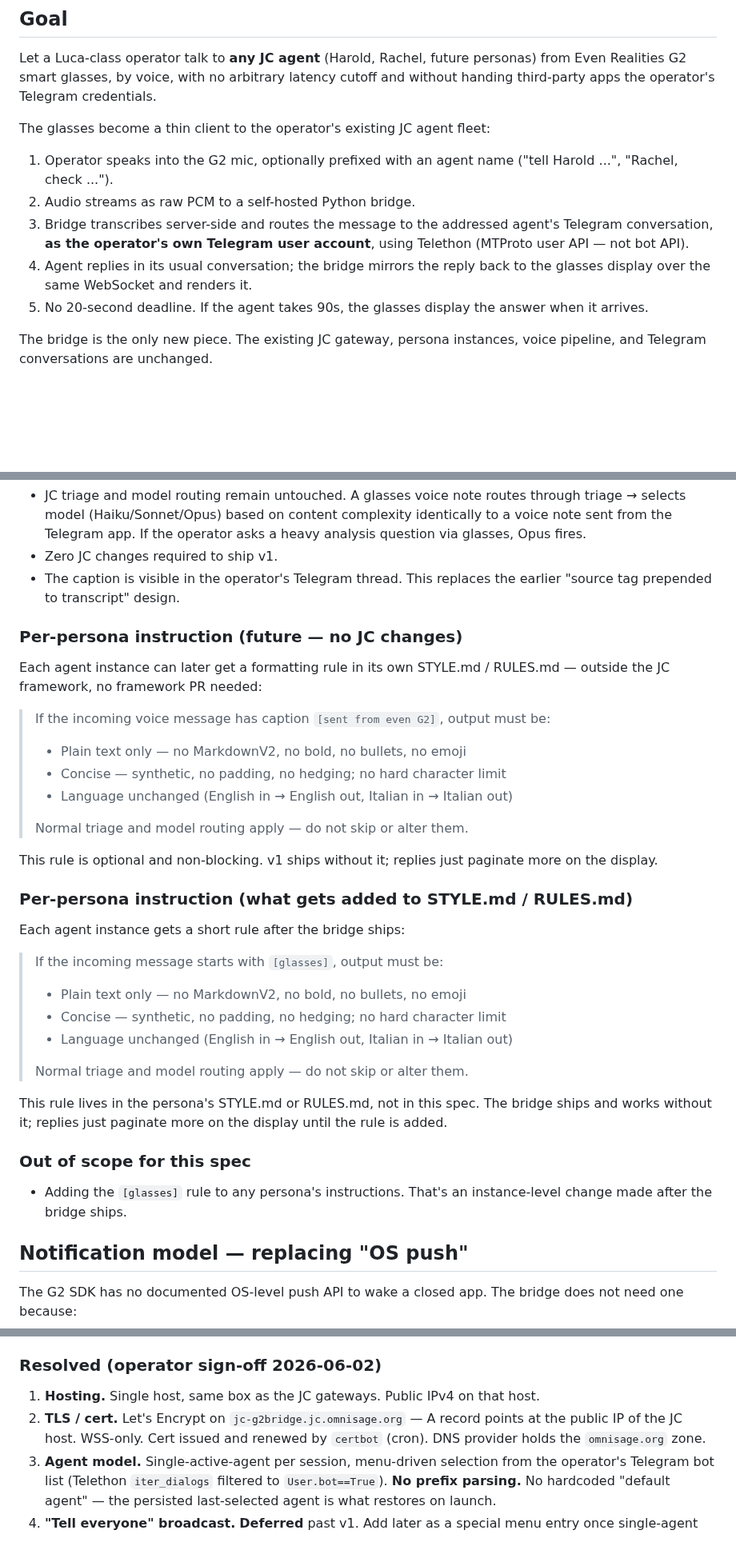
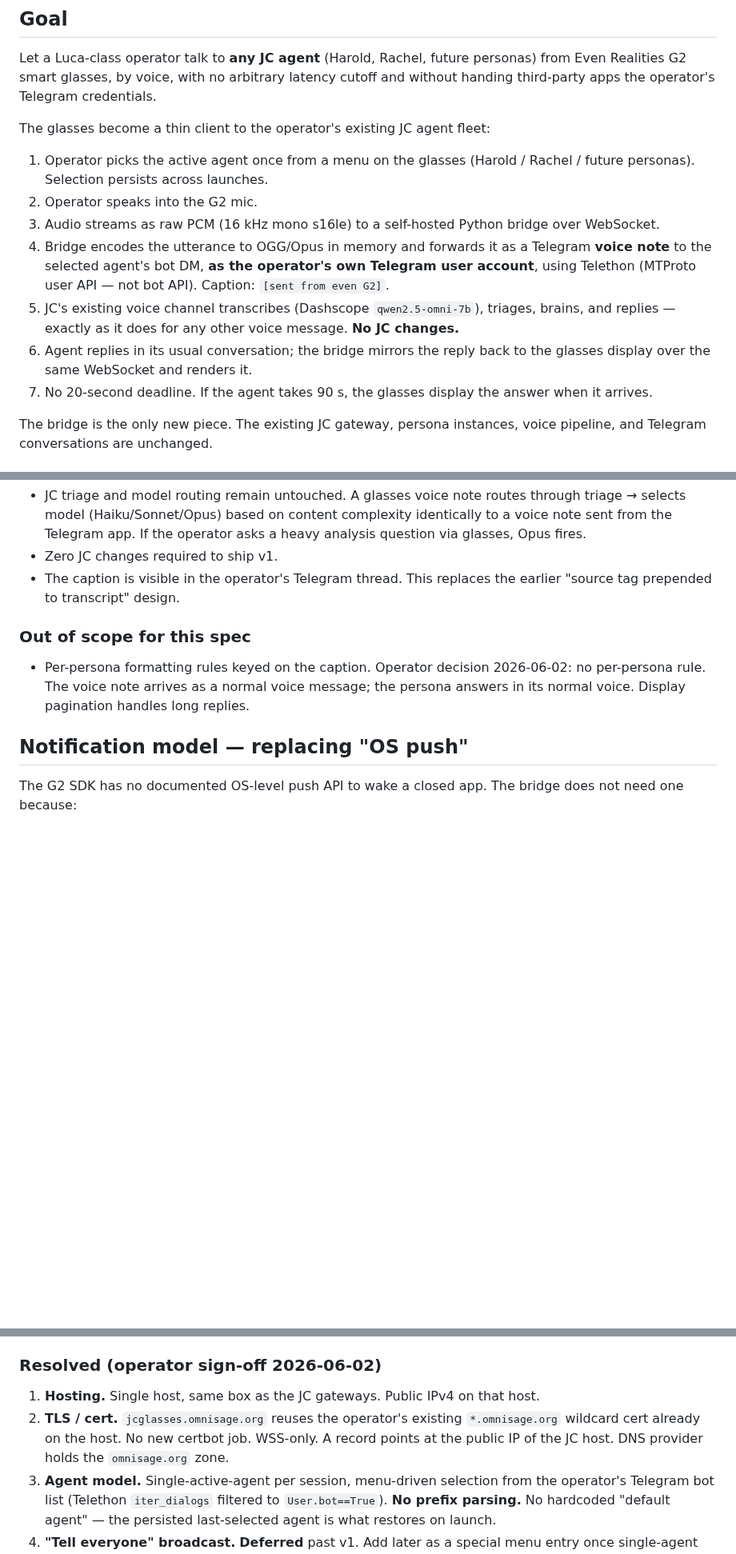
Before and after one commit to matsei-ruka/juliuscaesar, a Markdown page: docs/specs/g2-glasses-bridge.md, 3 parts joined by grey strips. Shown at 80% size. Drawn GitHub-style; blank space fills up the shorter version.

```diff
--- a/docs/specs/g2-glasses-bridge.md
+++ b/docs/specs/g2-glasses-bridge.md
@@ -12,11 +12,13 @@ Let a Luca-class operator talk to **any JC agent** (Harold, Rachel, future perso
 
 The glasses become a thin client to the operator's existing JC agent fleet:
 
-1. Operator speaks into the G2 mic, optionally prefixed with an agent name ("tell Harold ...", "Rachel, check ...").
-2. Audio streams as raw PCM to a self-hosted Python bridge.
-3. Bridge transcribes server-side and routes the message to the addressed agent's Telegram conversation, **as the operator's own Telegram user account**, using Telethon (MTProto user API — not bot API).
-4. Agent replies in its usual conversation; the bridge mirrors the reply back to the glasses display over the same WebSocket and renders it.
-5. No 20-second deadline. If the agent takes 90s, the glasses display the answer when it arrives.
+1. Operator picks the active agent once from a menu on the glasses (Harold / Rachel / future personas). Selection persists across launches.
+2. Operator speaks into the G2 mic.
+3. Audio streams as raw PCM (16 kHz mono s16le) to a self-hosted Python bridge over WebSocket.
+4. Bridge encodes the utterance to OGG/Opus in memory and forwards it as a Telegram **voice note** to the selected agent's bot DM, **as the operator's own Telegram user account**, using Telethon (MTProto user API — not bot API). Caption: `[sent from even G2]`.
+5. JC's existing voice channel transcribes (Dashscope `qwen2.5-omni-7b`), triages, brains, and replies — exactly as it does for any other voice message. **No JC changes.**
+6. Agent replies in its usual conversation; the bridge mirrors the reply back to the glasses display over the same WebSocket and renders it.
+7. No 20-second deadline. If the agent takes 90 s, the glasses display the answer when it arrives.
 
 The bridge is the only new piece. The existing JC gateway, persona instances, voice pipeline, and Telegram conversations are unchanged.
 
@@ -329,35 +333,9 @@ The bridge attaches `[sent from even G2]` as a **Telegram caption** on the voice
 - Zero JC changes required to ship v1.
 - The caption is visible in the operator's Telegram thread. This replaces the earlier "source tag prepended to transcript" design.
 
-### Per-persona instruction (future — no JC changes)
-
-Each agent instance can later get a formatting rule in its own STYLE.md / RULES.md — outside the JC framework, no framework PR needed:
-
-> If the incoming voice message has caption `[sent from even G2]`, output must be:
-> - Plain text only — no MarkdownV2, no bold, no bullets, no emoji
-> - Concise — synthetic, no padding, no hedging; no hard character limit
-> - Language unchanged (English in → English out, Italian in → Italian out)
->
-> Normal triage and model routing apply — do not skip or alter them.
-
-This rule is optional and non-blocking. v1 ships without it; replies just paginate more on the display.
-
-### Per-persona instruction (what gets added to STYLE.md / RULES.md)
-
-Each agent instance gets a short rule after the bridge ships:
-
-> If the incoming message starts with `[glasses]`, output must be:
-> - Plain text only — no MarkdownV2, no bold, no bullets, no emoji
-> - Concise — synthetic, no padding, no hedging; no hard character limit
-> - Language unchanged (English in → English out, Italian in → Italian out)
->
-> Normal triage and model routing apply — do not skip or alter them.
-
-This rule lives in the persona's STYLE.md or RULES.md, not in this spec. The bridge ships and works without it; replies just paginate more on the display until the rule is added.
-
 ### Out of scope for this spec
 
-- Adding the `[glasses]` rule to any persona's instructions. That's an instance-level change made after the bridge ships.
+- Per-persona formatting rules keyed on the caption. Operator decision 2026-06-02: no per-persona rule. The voice note arrives as a normal voice message; the persona answers in its normal voice. Display pagination handles long replies.
 
 ## Notification model — replacing "OS push"
 
@@ -448,7 +426,7 @@ If real OS-level push becomes a requirement, two paths exist:
 ### Resolved (operator sign-off 2026-06-02)
 
 1. **Hosting.** Single host, same box as the JC gateways. Public IPv4 on that host.
-2. **TLS / cert.** Let's Encrypt on `jc-g2bridge.jc.omnisage.org` — A record points at the public IP of the JC host. WSS-only. Cert issued and renewed by `certbot` (cron). DNS provider holds the `omnisage.org` zone.
+2. **TLS / cert.** `jcglasses.omnisage.org` reuses the operator's existing `*.omnisage.org` wildcard cert already on the host. No new certbot job. WSS-only. A record points at the public IP of the JC host. DNS provider holds the `omnisage.org` zone.
 3. **Agent model.** Single-active-agent per session, menu-driven selection from the operator's Telegram bot list (Telethon `iter_dialogs` filtered to `User.bot==True`). **No prefix parsing.** No hardcoded "default agent" — the persisted last-selected agent is what restores on launch.
 4. **"Tell everyone" broadcast.** **Deferred** past v1. Add later as a special menu entry once single-agent flow is validated on real hardware.
 5. **Continuity within a mic session.** Superseded by menu-driven selection — irrelevant now.
```
Also changed, not shown: other parts of docs/specs/g2-glasses-bridge.md (+14 -9 lines).
